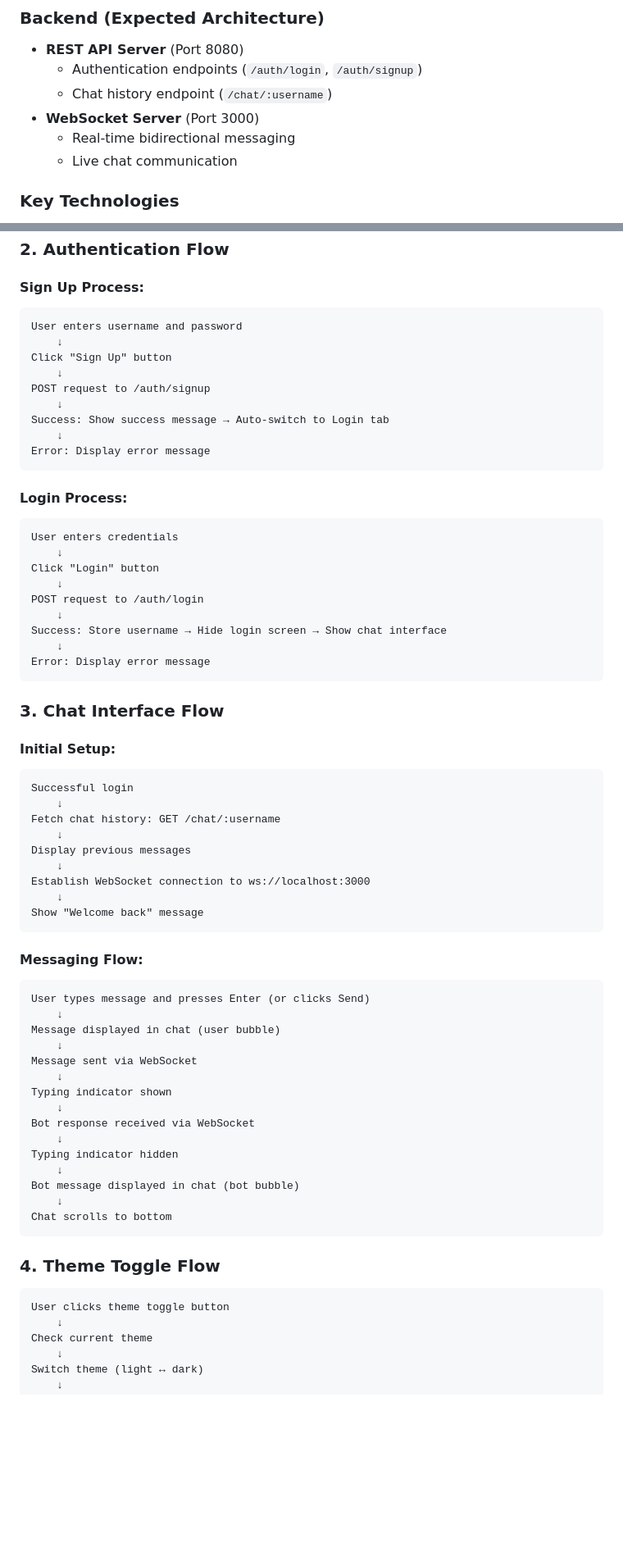
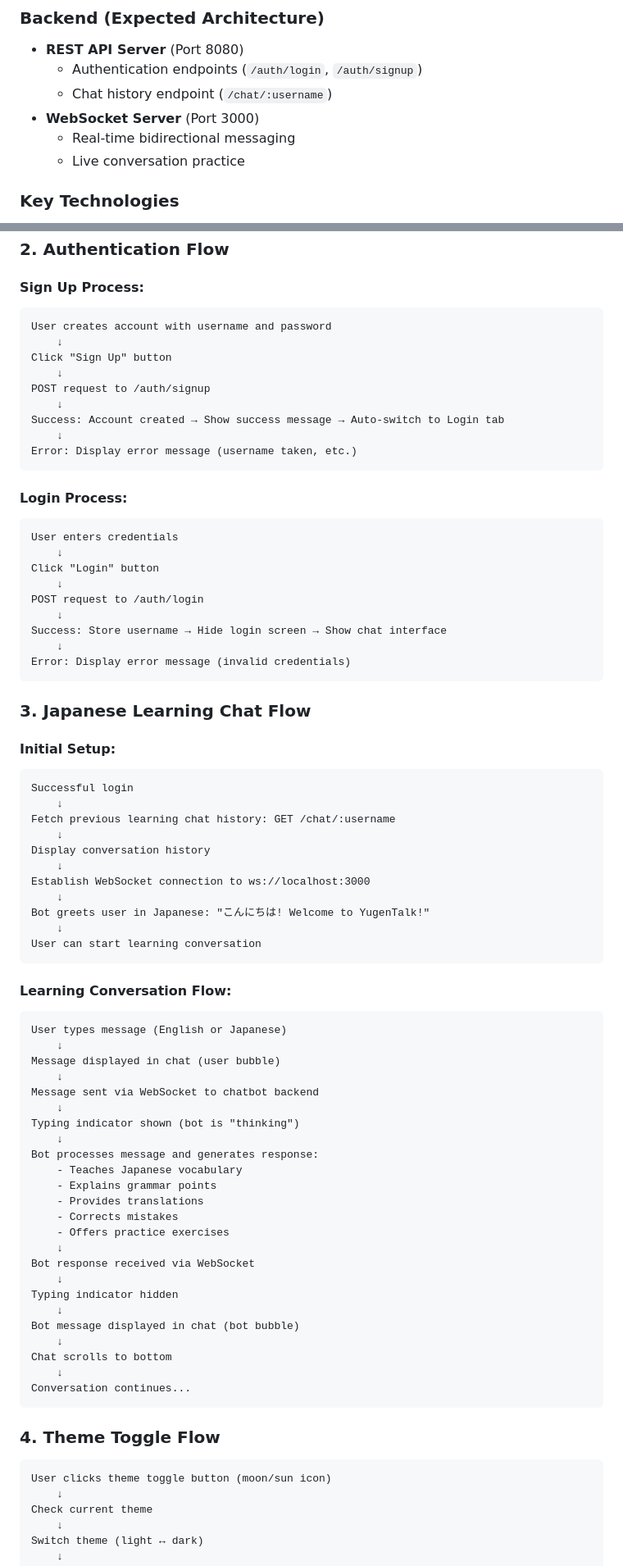
Before and after one commit to vaishu1205/YugenTalk, a Markdown page: README.md, 2 parts joined by grey strips. Shown: that part at 82% size. GitHub-like rendering; blank space fills up the shorter version.

````diff
--- a/README.md
+++ b/README.md
@@ -22,7 +24,7 @@ The name "Yugen" (幽玄) is a Japanese aesthetic concept representing profound
   - Chat history endpoint (`/chat/:username`)
 - **WebSocket Server** (Port 3000)
   - Real-time bidirectional messaging
-  - Live chat communication
+  - Live conversation practice
 
 ### **Key Technologies**
 - **WebSocket API** - Real-time communication protocol
@@ -50,15 +52,15 @@ Animated background and UI elements render
 
 #### **Sign Up Process:**
 ```
-User enters username and password
+User creates account with username and password
     ↓
 Click "Sign Up" button
     ↓
 POST request to /auth/signup
     ↓
-Success: Show success message → Auto-switch to Login tab
+Success: Account created → Show success message → Auto-switch to Login tab
     ↓
-Error: Display error message
+Error: Display error message (username taken, etc.)
 ```
 
 #### **Login Process:**
@@ -71,33 +73,42 @@ POST request to /auth/login
     ↓
 Success: Store username → Hide login screen → Show chat interface
     ↓
-Error: Display error message
+Error: Display error message (invalid credentials)
 ```
 
-### **3. Chat Interface Flow**
+### **3. Japanese Learning Chat Flow**
 
 #### **Initial Setup:**
 ```
 Successful login
     ↓
-Fetch chat history: GET /chat/:username
+Fetch previous learning chat history: GET /chat/:username
     ↓
-Display previous messages
+Display conversation history
     ↓
 Establish WebSocket connection to ws://localhost:3000
     ↓
-Show "Welcome back" message
+Bot greets user in Japanese: "こんにちは! Welcome to YugenTalk!"
+    ↓
+User can start learning conversation
 ```
 
-#### **Messaging Flow:**
+#### **Learning Conversation Flow:**
 ```
-User types message and presses Enter (or clicks Send)
+User types message (English or Japanese)
     ↓
 Message displayed in chat (user bubble)
     ↓
-Message sent via WebSocket
+Message sent via WebSocket to chatbot backend
     ↓
-Typing indicator shown
+Typing indicator shown (bot is "thinking")
+    ↓
+Bot processes message and generates response:
+    - Teaches Japanese vocabulary
+    - Explains grammar points
+    - Provides translations
+    - Corrects mistakes
+    - Offers practice exercises
     ↓
 Bot response received via WebSocket
     ↓
@@ -106,11 +117,13 @@ Typing indicator hidden
 Bot message displayed in chat (bot bubble)
     ↓
 Chat scrolls to bottom
+    ↓
+Conversation continues...
 ```
 
 ### **4. Theme Toggle Flow**
 ```
-User clicks theme toggle button
+User clicks theme toggle button (moon/sun icon)
     ↓
 Check current theme
     ↓
````
Also changed, not shown: other parts of README.md (+109 -33 lines).
